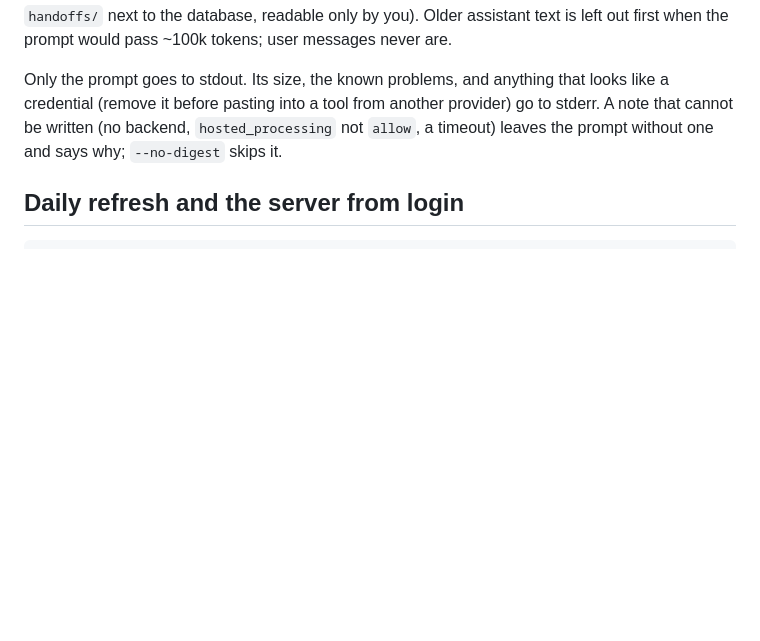
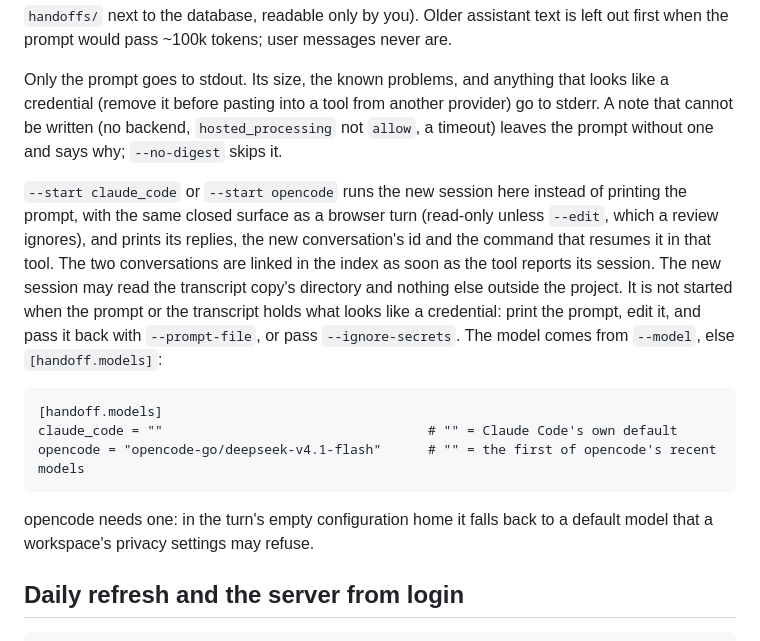
Before and after one commit to AmitPhulera/convo-index, a Markdown page: README.md, the part around the change. Drawn GitHub-style; blank space fills up the shorter version.

Commit message:
docs: handoff --start

```diff
--- a/README.md
+++ b/README.md
@@ -225,6 +225,22 @@ credential (remove it before pasting into a tool from another provider) go to st
 note that cannot be written (no backend, `hosted_processing` not `allow`, a timeout) leaves
 the prompt without one and says why; `--no-digest` skips it.
 
+`--start claude_code` or `--start opencode` runs the new session here instead of printing the
+prompt, with the same closed surface as a browser turn (read-only unless `--edit`, which a
+review ignores), and prints its replies, the new conversation's id and the command that
+resumes it in that tool. The two conversations are linked in the index as soon as the tool
+reports its session. The new session may read the transcript copy's directory and nothing
+else outside the project. It is not started when the prompt or the transcript holds what
+looks like a credential: print the prompt, edit it, and pass it back with `--prompt-file`, or
+pass `--ignore-secrets`. The model comes from `--model`, else `[handoff.models]`:
+
+    [handoff.models]
+    claude_code = ""                                  # "" = Claude Code's own default
+    opencode = "opencode-go/deepseek-v4.1-flash"      # "" = the first of opencode's recent models
+
+opencode needs one: in the turn's empty configuration home it falls back to a default model
+that a workspace's privacy settings may refuse.
+
 ## Daily refresh and the server from login
     convo-index schedule install            # LaunchAgent (macOS) or systemd user timer (Linux); crontab line elsewhere
                                             # (no systemd user session and no crontab: prints the command to run yourself)
```
